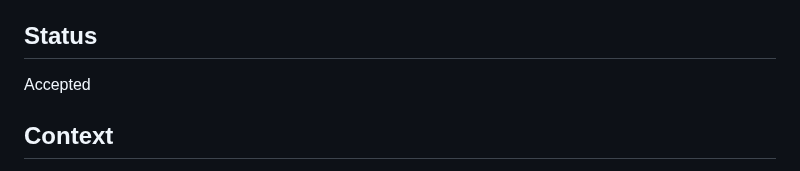
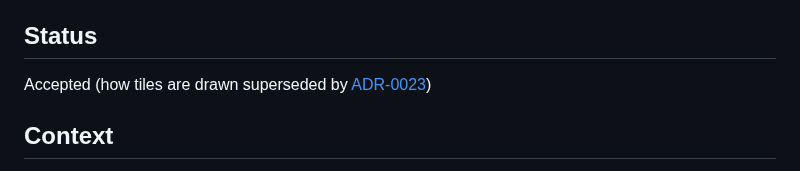
Before and after one commit to divanvisagie/UnAmp, a Markdown page: docs/adr/0022-snap-to-grid-and-tiling.md, the part around the change. Drawn GitHub-style.

```diff
--- a/docs/adr/0022-snap-to-grid-and-tiling.md
+++ b/docs/adr/0022-snap-to-grid-and-tiling.md
@@ -4,7 +4,7 @@ Date: 2026-10-10
 
 ## Status
 
-Accepted
+Accepted (how tiles are drawn superseded by [ADR-0023](0023-tile-with-pinned-windows.md))
 
 ## Context
 
```
Also changed, not shown: README.md (+3 -2 lines), docs/adr/0023-tile-with-pinned-windows.md (added, +53 -0 lines), docs/adr/README.md (+4 -1 lines), docs/screenshot.png, 2 other files.
